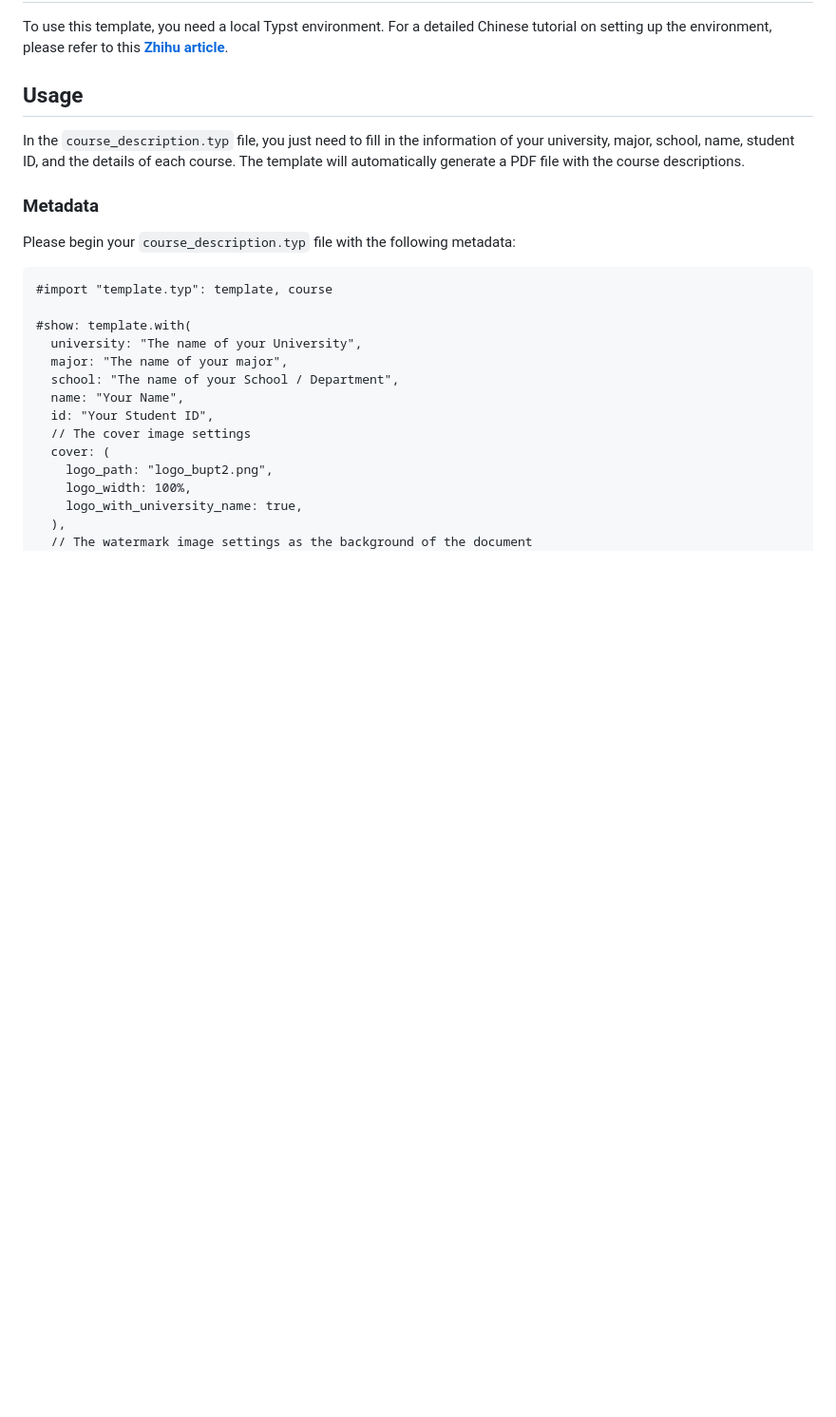
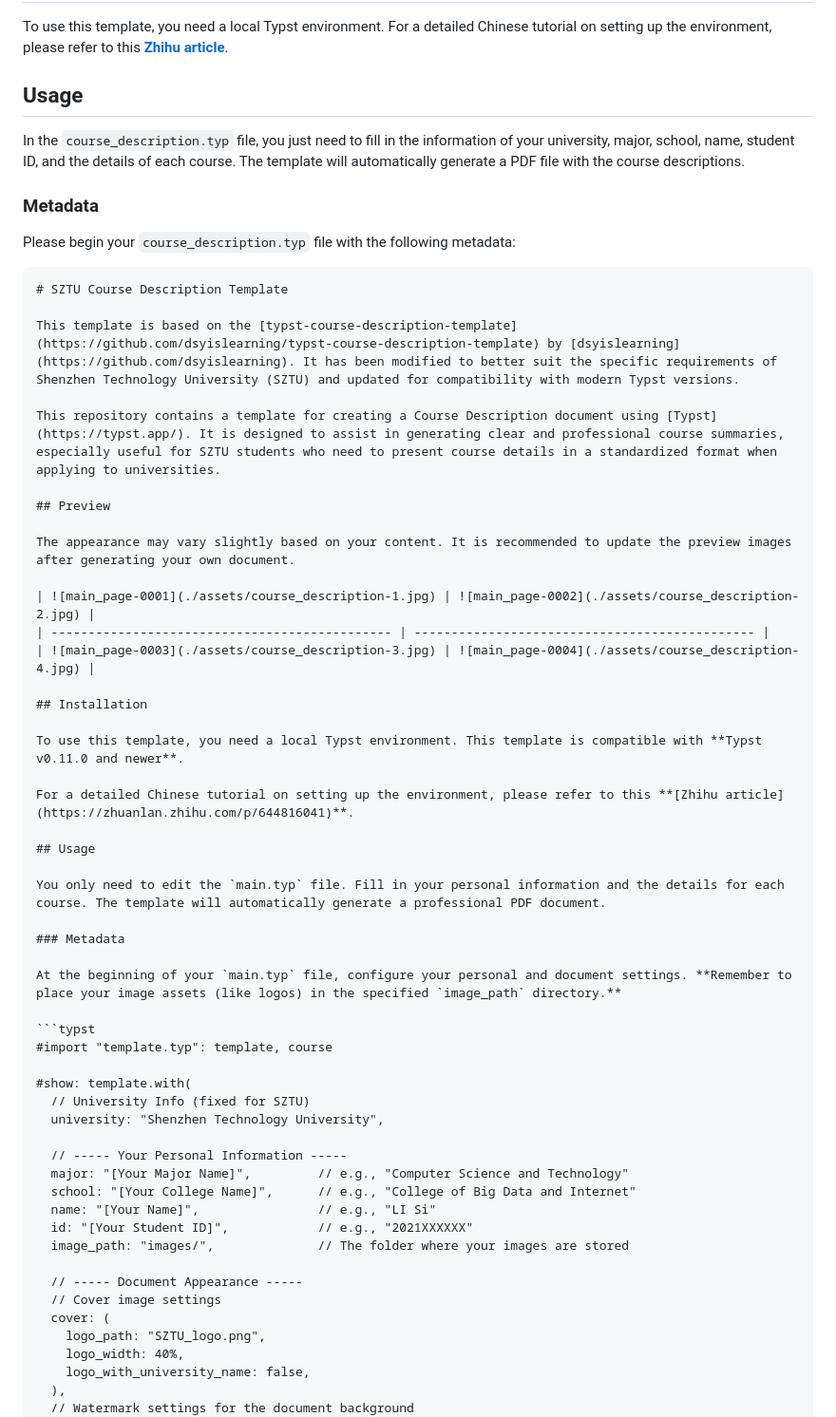
Before and after one commit to DYW77/sztu-course-description-template, a Markdown page: README.md, the part around the change printed below. Shown: that part at 95% size. Drawn GitHub-style; blank space fills up the shorter version.

````diff
--- a/README.md
+++ b/README.md
@@ -23,19 +23,54 @@ In the `course_description.typ` file, you just need to fill in the information o
 Please begin your `course_description.typ` file with the following metadata:
 
 ```typst
+# SZTU Course Description Template
+
+This template is based on the [typst-course-description-template](https://github.com/dsyislearning/typst-course-description-template) by [dsyislearning](https://github.com/dsyislearning). It has been modified to better suit the specific requirements of Shenzhen Technology University (SZTU) and updated for compatibility with modern Typst versions.
+
+This repository contains a template for creating a Course Description document using [Typst](https://typst.app/). It is designed to assist in generating clear and professional course summaries, especially useful for SZTU students who need to present course details in a standardized format when applying to universities.
+
+## Preview
+
+The appearance may vary slightly based on your content. It is recommended to update the preview images after generating your own document.
+
+| ![main_page-0001](./assets/course_description-1.jpg) | ![main_page-0002](./assets/course_description-2.jpg) |
+| ---------------------------------------------- | ---------------------------------------------- |
+| ![main_page-0003](./assets/course_description-3.jpg) | ![main_page-0004](./assets/course_description-4.jpg) |
+
+## Installation
+
+To use this template, you need a local Typst environment. This template is compatible with **Typst v0.11.0 and newer**.
+
+For a detailed Chinese tutorial on setting up the environment, please refer to this **[Zhihu article](https://zhuanlan.zhihu.com/p/644816041)**.
+
+## Usage
+
+You only need to edit the `main.typ` file. Fill in your personal information and the details for each course. The template will automatically generate a professional PDF document.
+
+### Metadata
+
+At the beginning of your `main.typ` file, configure your personal and document settings. **Remember to place your image assets (like logos) in the specified `image_path` directory.**
+
+```typst
 #import "template.typ": template, course
 
 #show: template.with(
-  university: "The name of your University",
-  major: "The name of your major",
-  school: "The name of your School / Department",
-  name: "Your Name",
-  id: "Your Student ID",
-  // The cover image settings
+  // University Info (fixed for SZTU)
+  university: "Shenzhen Technology University",
+
+  // ----- Your Personal Information -----
+  major: "[Your Major Name]",         // e.g., "Computer Science and Technology"
+  school: "[Your College Name]",      // e.g., "College of Big Data and Internet"
+  name: "[Your Name]",                // e.g., "LI Si"
+  id: "[Your Student ID]",            // e.g., "2021XXXXXX"
+  image_path: "images/",              // The folder where your images are stored
+
+  // ----- Document Appearance -----
+  // Cover image settings
   cover: (
-    logo_path: "logo_bupt2.png",
-    logo_width: 100%,
-    logo_with_university_name: true,
+    logo_path: "SZTU_logo.png",
+    logo_width: 40%,
+    logo_with_university_name: false,
   ),
-  // The watermark image settings as the background of the document
+  // Watermark settings for the document background
   watermark: (
````
Also changed, not shown: other parts of README.md (+56 -2 lines).
